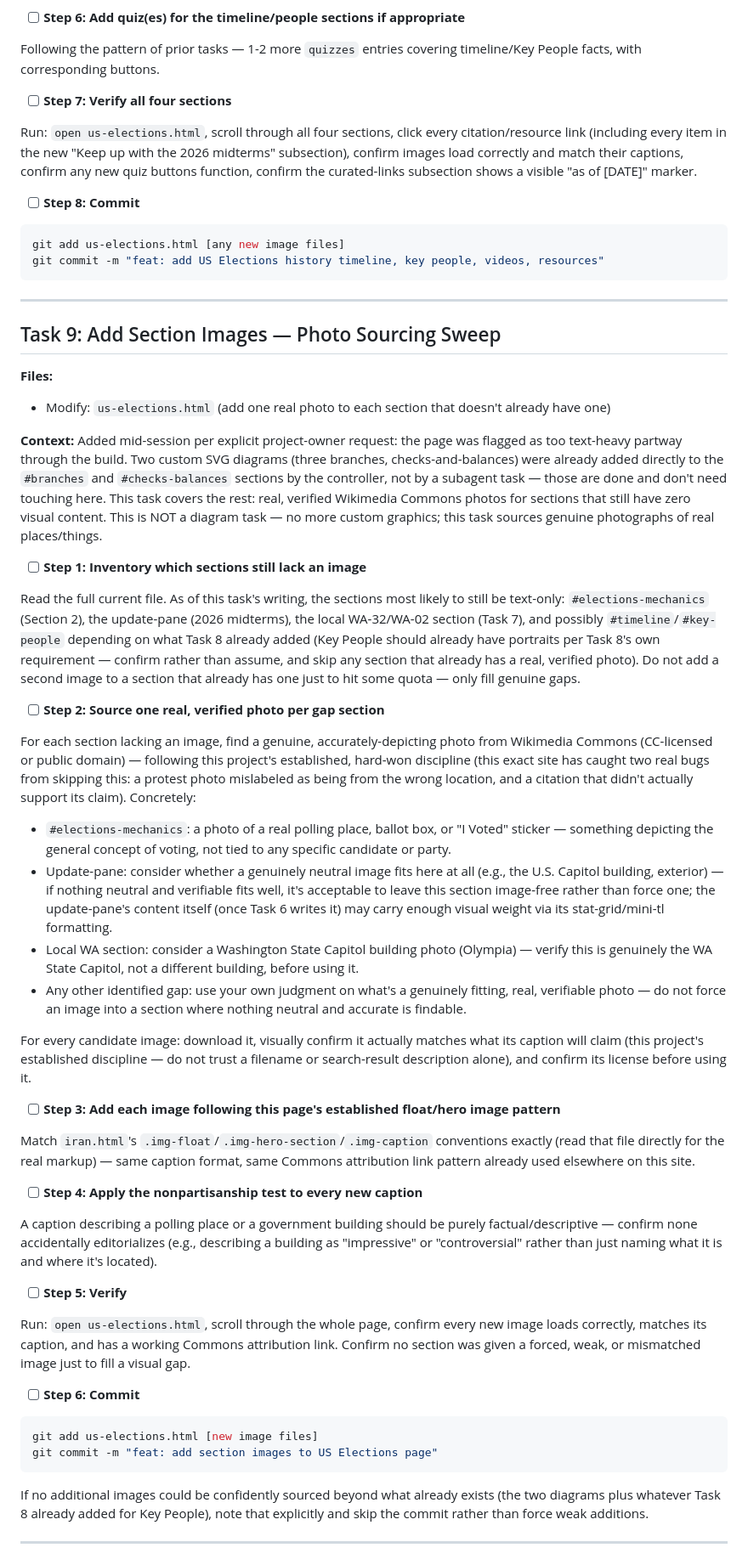
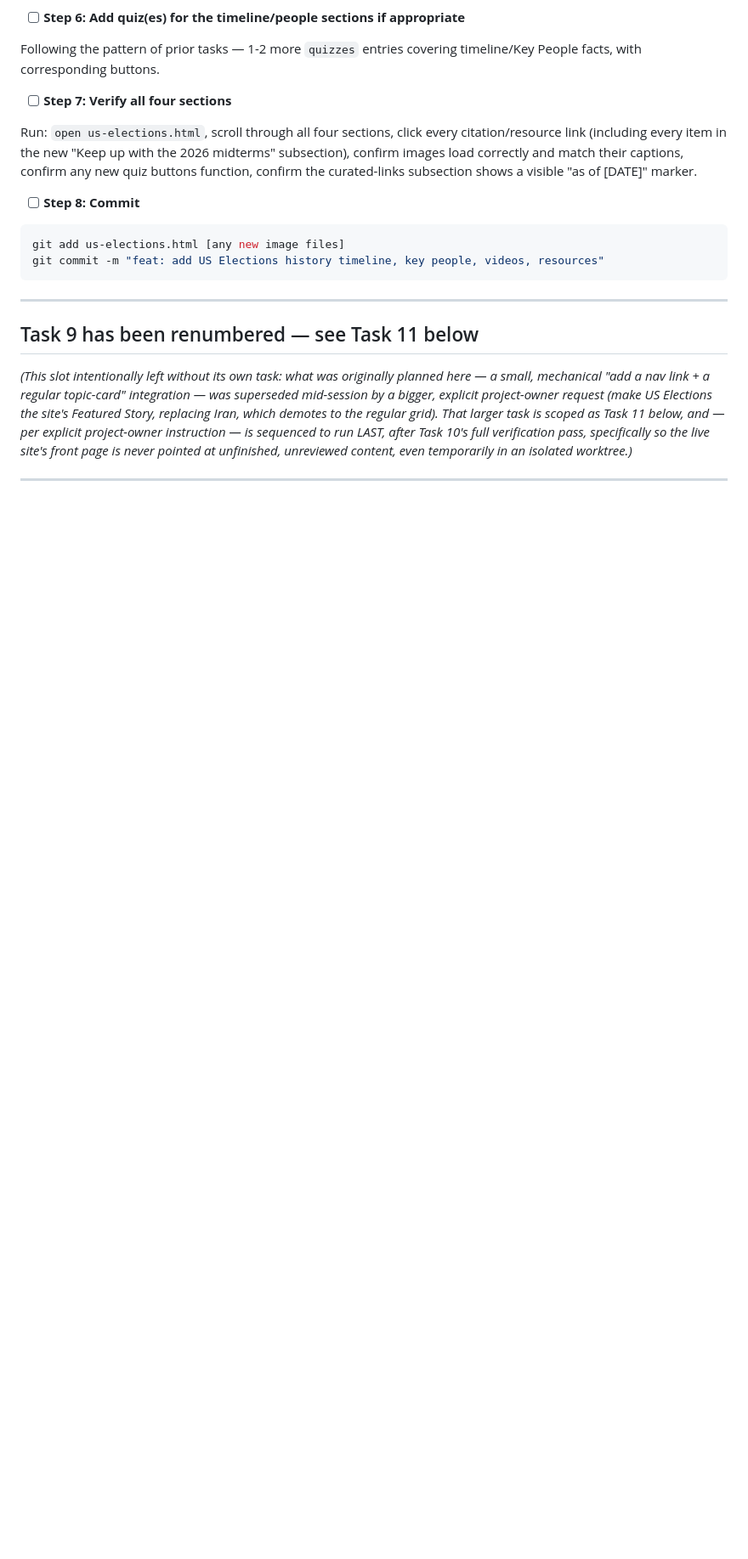
Before and after one commit to shiebenaderet/current-events, a Markdown page: docs/plans/2026-07-21-us-elections-implementation.md, the part around one of its changes. Shown at 85% size. Drawn GitHub-style; blank space fills up the shorter version.

````diff
--- a/docs/plans/2026-07-21-us-elections-implementation.md
+++ b/docs/plans/2026-07-21-us-elections-implementation.md
@@ -392,47 +392,9 @@ git commit -m "feat: add US Elections history timeline, key people, videos, reso
 
 ---
 
-## Task 9: Add Section Images — Photo Sourcing Sweep
+## Task 9 has been renumbered — see Task 11 below
 
-**Files:**
-- Modify: `us-elections.html` (add one real photo to each section that doesn't already have one)
-
-**Context:** Added mid-session per explicit project-owner request: the page was flagged as too text-heavy partway through the build. Two custom SVG diagrams (three branches, checks-and-balances) were already added directly to the `#branches` and `#checks-balances` sections by the controller, not by a subagent task — those are done and don't need touching here. This task covers the rest: real, verified Wikimedia Commons photos for sections that still have zero visual content. This is NOT a diagram task — no more custom graphics; this task sources genuine photographs of real places/things.
-
-- [ ] **Step 1: Inventory which sections still lack an image**
-
-Read the full current file. As of this task's writing, the sections most likely to still be text-only: `#elections-mechanics` (Section 2), the update-pane (2026 midterms), the local WA-32/WA-02 section (Task 7), and possibly `#timeline`/`#key-people` depending on what Task 8 already added (Key People should already have portraits per Task 8's own requirement — confirm rather than assume, and skip any section that already has a real, verified photo). Do not add a second image to a section that already has one just to hit some quota — only fill genuine gaps.
-
-- [ ] **Step 2: Source one real, verified photo per gap section**
-
-For each section lacking an image, find a genuine, accurately-depicting photo from Wikimedia Commons (CC-licensed or public domain) — following this project's established, hard-won discipline (this exact site has caught two real bugs from skipping this: a protest photo mislabeled as being from the wrong location, and a citation that didn't actually support its claim). Concretely:
-- `#elections-mechanics`: a photo of a real polling place, ballot box, or "I Voted" sticker — something depicting the general concept of voting, not tied to any specific candidate or party.
-- Update-pane: consider whether a genuinely neutral image fits here at all (e.g., the U.S. Capitol building, exterior) — if nothing neutral and verifiable fits well, it's acceptable to leave this section image-free rather than force one; the update-pane's content itself (once Task 6 writes it) may carry enough visual weight via its stat-grid/mini-tl formatting.
-- Local WA section: consider a Washington State Capitol building photo (Olympia) — verify this is genuinely the WA State Capitol, not a different building, before using it.
-- Any other identified gap: use your own judgment on what's a genuinely fitting, real, verifiable photo — do not force an image into a section where nothing neutral and accurate is findable.
-
-For every candidate image: download it, visually confirm it actually matches what its caption will claim (this project's established discipline — do not trust a filename or search-result description alone), and confirm its license before using it.
-
-- [ ] **Step 3: Add each image following this page's established float/hero image pattern**
-
-Match `iran.html`'s `.img-float`/`.img-hero-section`/`.img-caption` conventions exactly (read that file directly for the real markup) — same caption format, same Commons attribution link pattern already used elsewhere on this site.
-
-- [ ] **Step 4: Apply the nonpartisanship test to every new caption**
-
-A caption describing a polling place or a government building should be purely factual/descriptive — confirm none accidentally editorializes (e.g., describing a building as "impressive" or "controversial" rather than just naming what it is and where it's located).
-
-- [ ] **Step 5: Verify**
-
-Run: `open us-elections.html`, scroll through the whole page, confirm every new image loads correctly, matches its caption, and has a working Commons attribution link. Confirm no section was given a forced, weak, or mismatched image just to fill a visual gap.
-
-- [ ] **Step 6: Commit**
-
-```bash
-git add us-elections.html [new image files]
-git commit -m "feat: add section images to US Elections page"
-```
-
-If no additional images could be confidently sourced beyond what already exists (the two diagrams plus whatever Task 8 already added for Key People), note that explicitly and skip the commit rather than force weak additions.
+*(This slot intentionally left without its own task: what was originally planned here — a small, mechanical "add a nav link + a regular topic-card" integration — was superseded mid-session by a bigger, explicit project-owner request (make US Elections the site's Featured Story, replacing Iran, which demotes to the regular grid). That larger task is scoped as Task 11 below, and — per explicit project-owner instruction — is sequenced to run LAST, after Task 10's full verification pass, specifically so the live site's front page is never pointed at unfinished, unreviewed content, even temporarily in an isolated worktree.)*
 
 ---
 
````
Also changed, not shown: other parts of docs/plans/2026-07-21-us-elections-implementation.md (+51 -39 lines).
